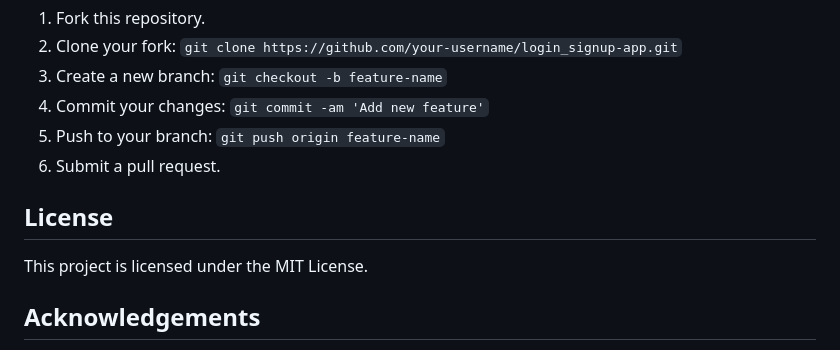
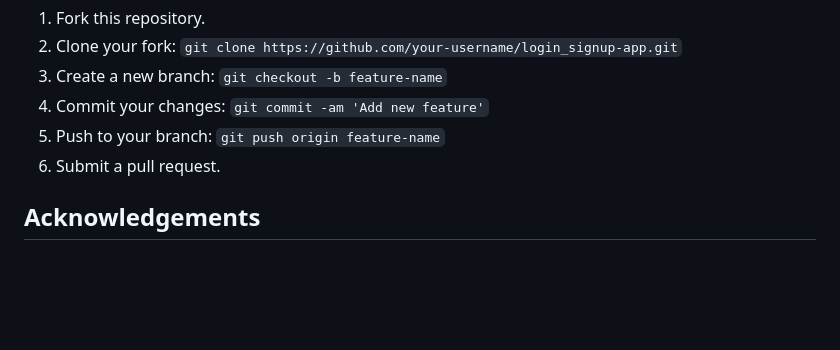
Before and after one commit to imrj18/login_signup-app, a Markdown page: README.md, the part around the change. GitHub-like rendering; blank space fills up the shorter version.

```diff
--- a/README.md
+++ b/README.md
@@ -180,10 +180,6 @@ login_signup-app/
 5. Push to your branch: `git push origin feature-name`
 6. Submit a pull request.
 
-## License
-
-This project is licensed under the MIT License.
-
 ## Acknowledgements
 
 - **Flask Documentation**: [Flask Docs](https://flask.palletsprojects.com/)
```
